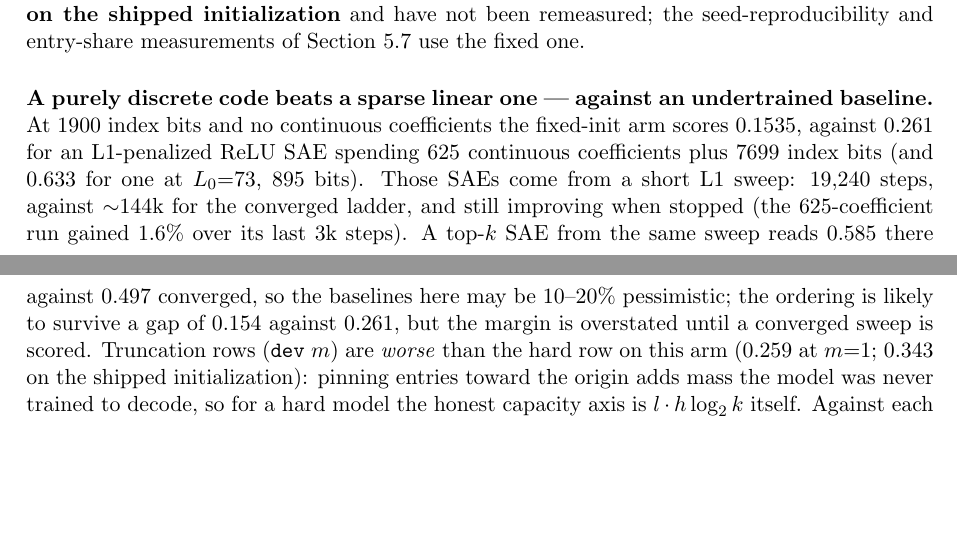
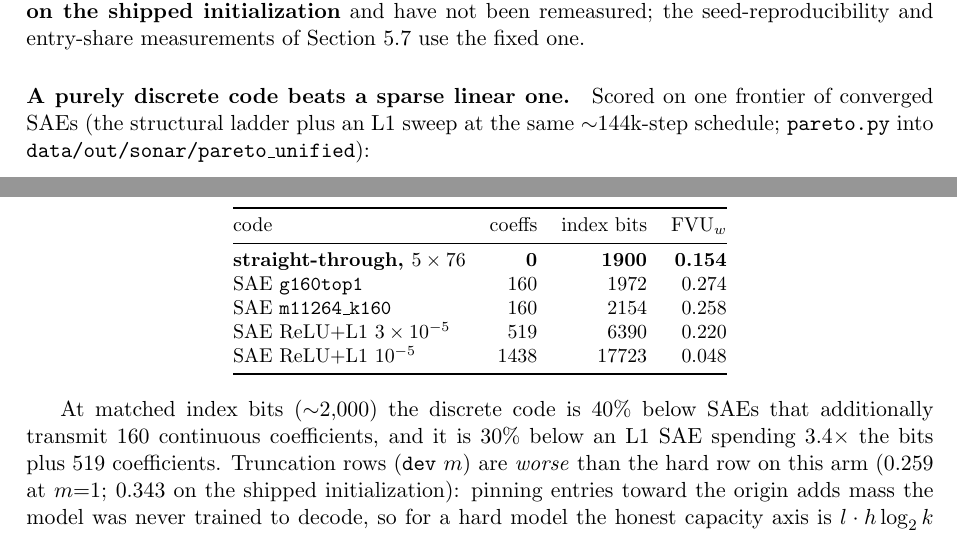
Before and after one commit to WakaruLabs/ontologize, a LaTeX paper (writeup/findings.tex, which reads writeup/sections/results.tex): two parts of pages 23 and 24 of 41, joined at a grey line, cut so that both start at the same text, the shorter picture padded with empty space. Compiled offline with pdfLaTeX.

Commit message:
compare the straight-through arm against a converged SAE frontier
The discrete-vs-linear comparison now uses data/out/sonar/pareto_unified:
the structural ladder plus an L1 sweep trained to the same ~144k-step
schedule. The fixed-init arm (0.154) is 40% below SAEs at matched index
bits that also send 160 coefficients, and 30% below an L1 SAE at 3.4x the
bits plus 519 coefficients. The shipped-init arm (0.229) beats the
matched-bit SAEs but not that L1 point. References to the short L1 sweep
are removed; the follow-up becomes a top-k sweep at matched bits.

Co-Authored-By: Claude Opus 5.5 <noreply@anthropic.com>

```diff
--- a/writeup/sections/results.tex
+++ b/writeup/sections/results.tex
@@ -602,18 +602,29 @@ blend measurements below were made on the shipped initialization} and
 have not been remeasured; the seed-reproducibility and entry-share
 measurements of Section~\ref{sec:seeds} use the fixed one.
 
-\paragraph{A purely discrete code beats a sparse linear one --- against an
-undertrained baseline.} At 1900 index bits and no continuous
-coefficients the fixed-init arm scores $0.1535$, against $0.261$ for an
-L1-penalized ReLU SAE spending 625 continuous coefficients plus 7699
-index bits (and $0.633$ for one at $L_0{=}73$, 895 bits). Those SAEs come
-from a short L1 sweep: 19{,}240 steps, against $\sim$144k for the
-converged ladder, and still improving when stopped (the 625-coefficient
-run gained 1.6\% over its last 3k steps). A top-$k$ SAE from the same
-sweep reads $0.585$ there against $0.497$ converged, so the baselines
-here may be 10--20\% pessimistic; the ordering is likely to survive a
-gap of $0.154$ against $0.261$, but the margin is overstated until a
-converged sweep is scored. Truncation rows (\texttt{dev} $m$) are
+\paragraph{A purely discrete code beats a sparse linear one.} Scored on
+one frontier of converged SAEs (the structural ladder plus an L1 sweep
+at the same $\sim$144k-step schedule; \texttt{pareto.py} into
+\texttt{data/out/sonar/pareto\_unified}):
+
+\begin{center}\small
+\begin{tabular}{@{}lrrr@{}}
+\toprule
+code & coeffs & index bits & $\fvu$ \\
+\midrule
+\textbf{straight-through, $5\times76$} & \textbf{0} & \textbf{1900} & \textbf{0.154} \\
+SAE \texttt{g160top1} & 160 & 1972 & 0.274 \\
+SAE \texttt{m11264\_k160} & 160 & 2154 & 0.258 \\
+SAE ReLU+L1 $3\times10^{-5}$ & 519 & 6390 & 0.220 \\
+SAE ReLU+L1 $10^{-5}$ & 1438 & 17723 & 0.048 \\
+\bottomrule
+\end{tabular}
+\end{center}
+
+At matched index bits ($\sim$2{,}000) the discrete code is 40\% below
+SAEs that additionally transmit 160 continuous coefficients, and it is
+30\% below an L1 SAE spending 3.4$\times$ the bits plus 519
+coefficients. Truncation rows (\texttt{dev} $m$) are
 \emph{worse} than the hard row on this arm ($0.259$ at $m{=}1$; $0.343$
 on the shipped initialization): pinning entries toward the origin adds mass
 the model was never trained to decode, so for a hard model the honest
```
Also changed, not shown: writeup/findings.tex (+3 -4 lines), writeup/sections/discussion.tex (+8 -8 lines), writeup/ste-arm.md (+17 -18 lines).
